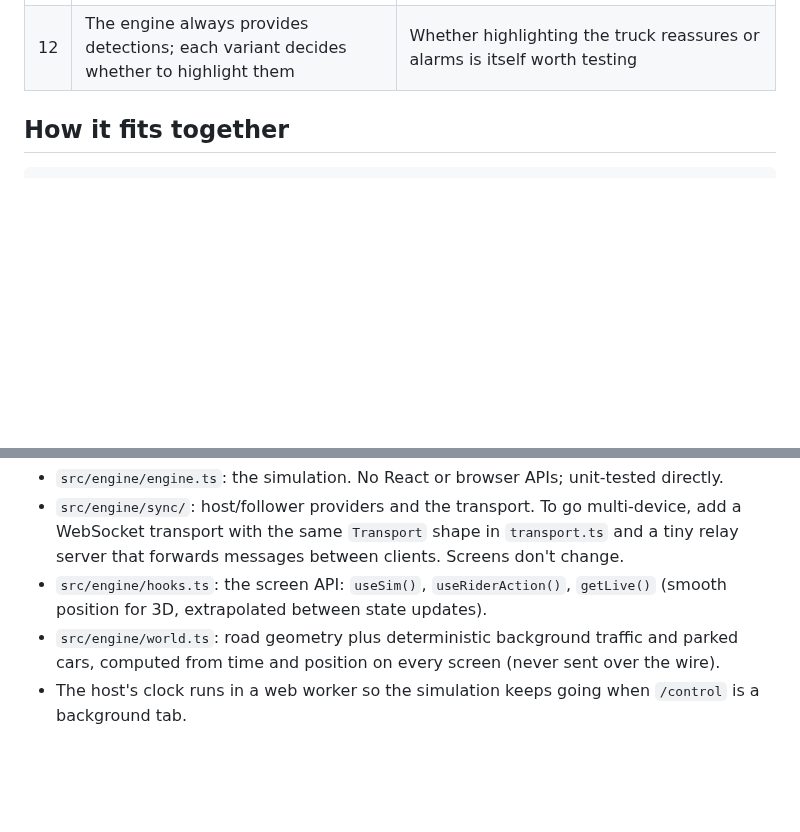
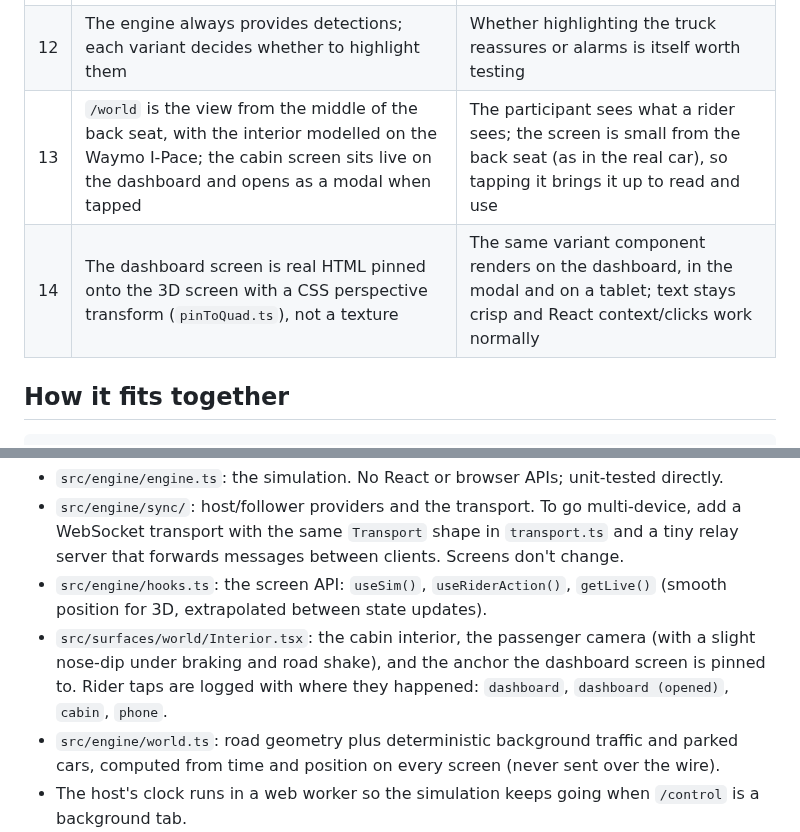
Before and after one commit to tnamdevnote/autonomous-v, a Markdown page: docs/architecture.md, 2 parts joined by grey strips. Rendered like a GitHub page; blank space fills up the shorter version.

```diff
--- a/docs/architecture.md
+++ b/docs/architecture.md
@@ -27,6 +27,8 @@ interview, 2026-10-02). Change this file when a decision changes.
 | 10 | Automatic session log + facilitator markers, exported as CSV/JSON | Lines up "truck appeared at 0:24" with "participant tensed at 0:25" |
 | 11 | Variants differ only in what the screen/voice says; the car and world behave identically | Fair comparison between designs (`onlyFor` on scenario steps) |
 | 12 | The engine always provides detections; each variant decides whether to highlight them | Whether highlighting the truck reassures or alarms is itself worth testing |
+| 13 | `/world` is the view from the middle of the back seat, with the interior modelled on the Waymo I-Pace; the cabin screen sits live on the dashboard and opens as a modal when tapped | The participant sees what a rider sees; the screen is small from the back seat (as in the real car), so tapping it brings it up to read and use |
+| 14 | The dashboard screen is real HTML pinned onto the 3D screen with a CSS perspective transform (`pinToQuad.ts`), not a texture | The same variant component renders on the dashboard, in the modal and on a tablet; text stays crisp and React context/clicks work normally |
 
 ## How it fits together
 
@@ -49,6 +51,9 @@ interview, 2026-10-02). Change this file when a decision changes.
   server that forwards messages between clients. Screens don't change.
 - `src/engine/hooks.ts`: the screen API: `useSim()`, `useRiderAction()`, `getLive()`
   (smooth position for 3D, extrapolated between state updates).
+- `src/surfaces/world/Interior.tsx`: the cabin interior, the passenger camera (with a slight
+  nose-dip under braking and road shake), and the anchor the dashboard screen is pinned to.
+  Rider taps are logged with where they happened: `dashboard`, `dashboard (opened)`, `cabin`, `phone`.
 - `src/engine/world.ts`: road geometry plus deterministic background traffic and parked
   cars, computed from time and position on every screen (never sent over the wire).
 - The host's clock runs in a web worker so the simulation keeps going when `/control` is a
```
Also changed, not shown: README.md (+12 -7 lines), docs/screenshots/in-car-back-seat.png (added), docs/screenshots/in-car-screen-opened.png (added), docs/screenshots/lab-holding-transparent.png, docs/screenshots/world-view.png (deleted), 13 other files.
